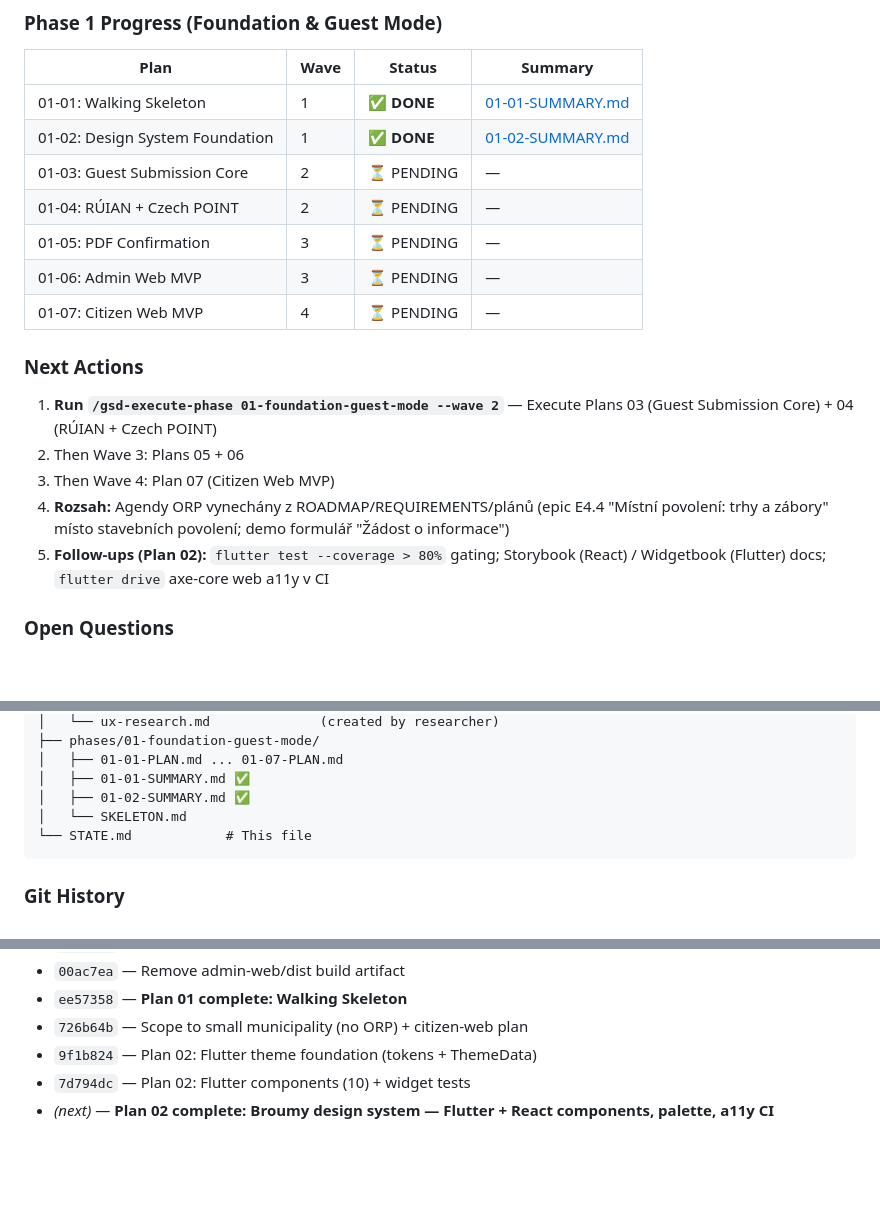
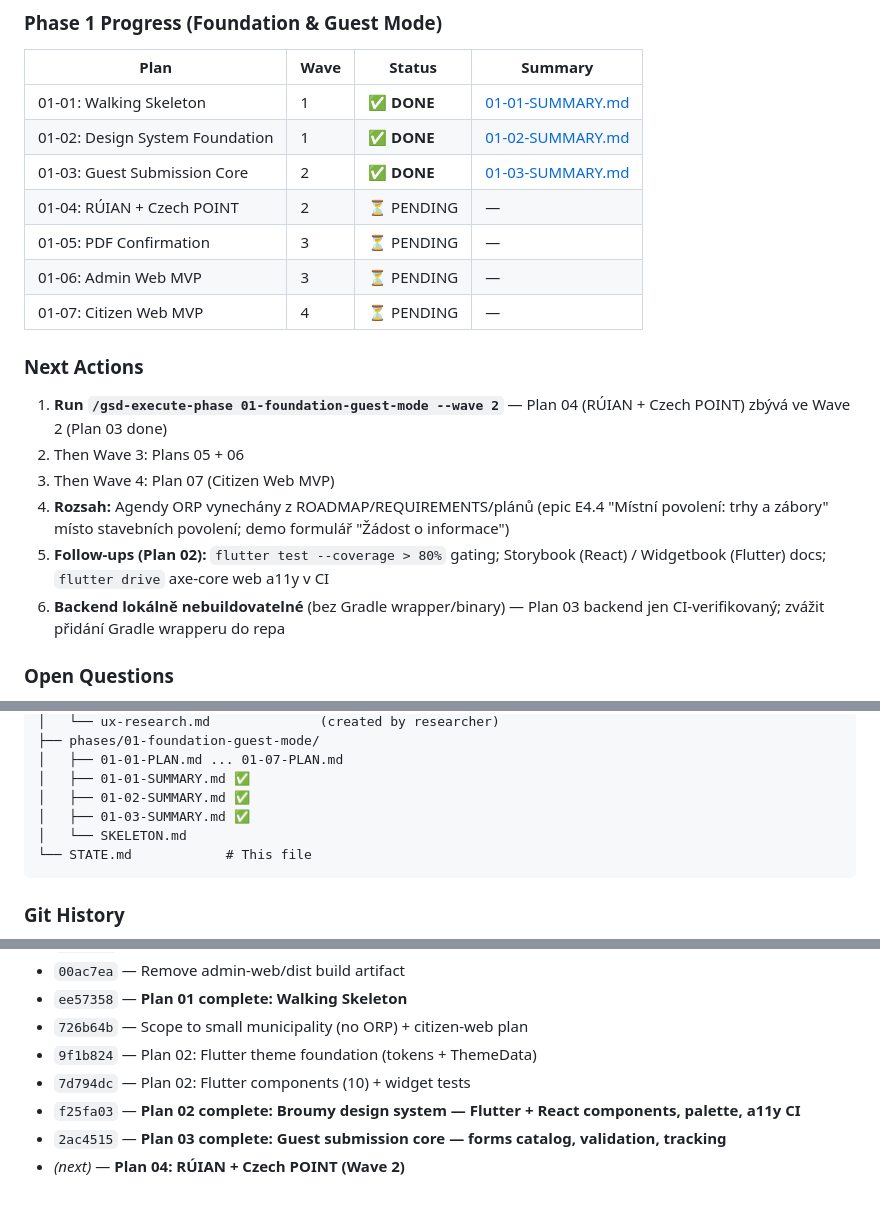
Before and after one commit to xzizka/digiobec, a Markdown page: .planning/STATE.md, 3 parts joined by grey strips. Rendered like a GitHub page; blank space fills up the shorter version.

Commit message:
docs(plan03): add 01-03-SUMMARY.md, update STATE.md (Plan 03 DONE)

````diff
--- a/.planning/STATE.md
+++ b/.planning/STATE.md
@@ -38,18 +38,19 @@
 |------|------|--------|---------|
 | 01-01: Walking Skeleton | 1 | ✅ **DONE** | [01-01-SUMMARY.md](.planning/phases/01-foundation-guest-mode/01-01-SUMMARY.md) |
 | 01-02: Design System Foundation | 1 | ✅ **DONE** | [01-02-SUMMARY.md](.planning/phases/01-foundation-guest-mode/01-02-SUMMARY.md) |
-| 01-03: Guest Submission Core | 2 | ⏳ PENDING | — |
+| 01-03: Guest Submission Core | 2 | ✅ **DONE** | [01-03-SUMMARY.md](.planning/phases/01-foundation-guest-mode/01-03-SUMMARY.md) |
 | 01-04: RÚIAN + Czech POINT | 2 | ⏳ PENDING | — |
 | 01-05: PDF Confirmation | 3 | ⏳ PENDING | — |
 | 01-06: Admin Web MVP | 3 | ⏳ PENDING | — |
 | 01-07: Citizen Web MVP | 4 | ⏳ PENDING | — |
 
 ### Next Actions
-1. **Run `/gsd-execute-phase 01-foundation-guest-mode --wave 2`** — Execute Plans 03 (Guest Submission Core) + 04 (RÚIAN + Czech POINT)
+1. **Run `/gsd-execute-phase 01-foundation-guest-mode --wave 2`** — Plan 04 (RÚIAN + Czech POINT) zbývá ve Wave 2 (Plan 03 done)
 2. Then Wave 3: Plans 05 + 06
 3. Then Wave 4: Plan 07 (Citizen Web MVP)
 4. **Rozsah:** Agendy ORP vynechány z ROADMAP/REQUIREMENTS/plánů (epic E4.4 "Místní povolení: trhy a zábory" místo stavebních povolení; demo formulář "Žádost o informace")
 5. **Follow-ups (Plan 02):** `flutter test --coverage > 80%` gating; Storybook (React) / Widgetbook (Flutter) docs; `flutter drive` axe-core web a11y v CI
+6. **Backend lokálně nebuildovatelné** (bez Gradle wrapper/binary) — Plan 03 backend jen CI-verifikovaný; zvážit přidání Gradle wrapperu do repa
 
 ### Open Questions
 - [ ] Citizen Portal federation API spec (DIA/NAKIT) – need contact
@@ -74,6 +75,7 @@
 │   ├── 01-01-PLAN.md ... 01-07-PLAN.md
 │   ├── 01-01-SUMMARY.md ✅
 │   ├── 01-02-SUMMARY.md ✅
+│   ├── 01-03-SUMMARY.md ✅
 │   └── SKELETON.md
 └── STATE.md            # This file
 ```
@@ -87,4 +89,6 @@
 - `726b64b` — Scope to small municipality (no ORP) + citizen-web plan
 - `9f1b824` — Plan 02: Flutter theme foundation (tokens + ThemeData)
 - `7d794dc` — Plan 02: Flutter components (10) + widget tests
-- *(next)* — **Plan 02 complete: Broumy design system — Flutter + React components, palette, a11y CI**
+- `f25fa03` — **Plan 02 complete: Broumy design system — Flutter + React components, palette, a11y CI**
+- `2ac4515` — **Plan 03 complete: Guest submission core — forms catalog, validation, tracking**
+- *(next)* — **Plan 04: RÚIAN + Czech POINT (Wave 2)**
````
Also changed, not shown: 1 other file.
